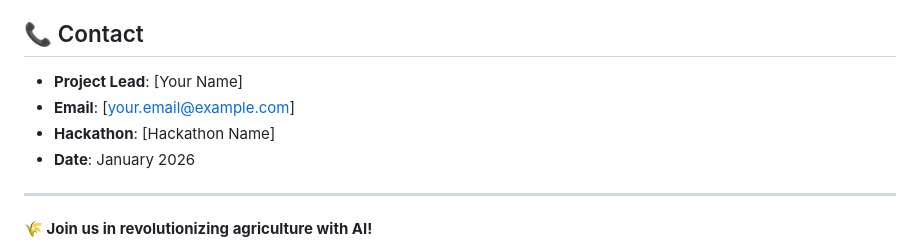
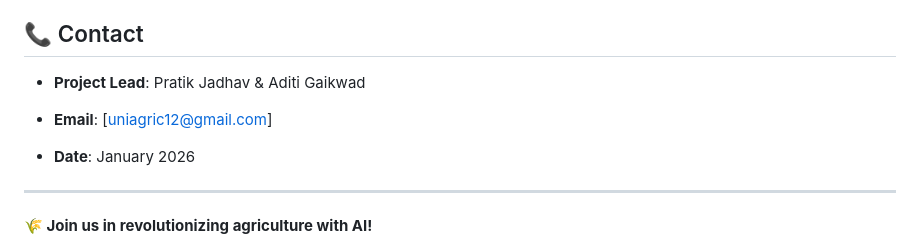
Before and after one commit to Robustron/Uniagricc, a Markdown page: README.md, the part around the change. GitHub-like rendering.

```diff
--- a/README.md
+++ b/README.md
@@ -282,9 +282,9 @@ This project is licensed under the MIT License - see the [LICENSE](LICENSE) file
 
 ## 📞 Contact
 
-- **Project Lead**: [Your Name]
-- **Email**: [your.email@example.com]
-- **Hackathon**: [Hackathon Name]
+- **Project Lead**: Pratik Jadhav & Aditi Gaikwad
+- **Email**: [uniagric12@gmail.com]
+
 - **Date**: January 2026
 
 ---
```
